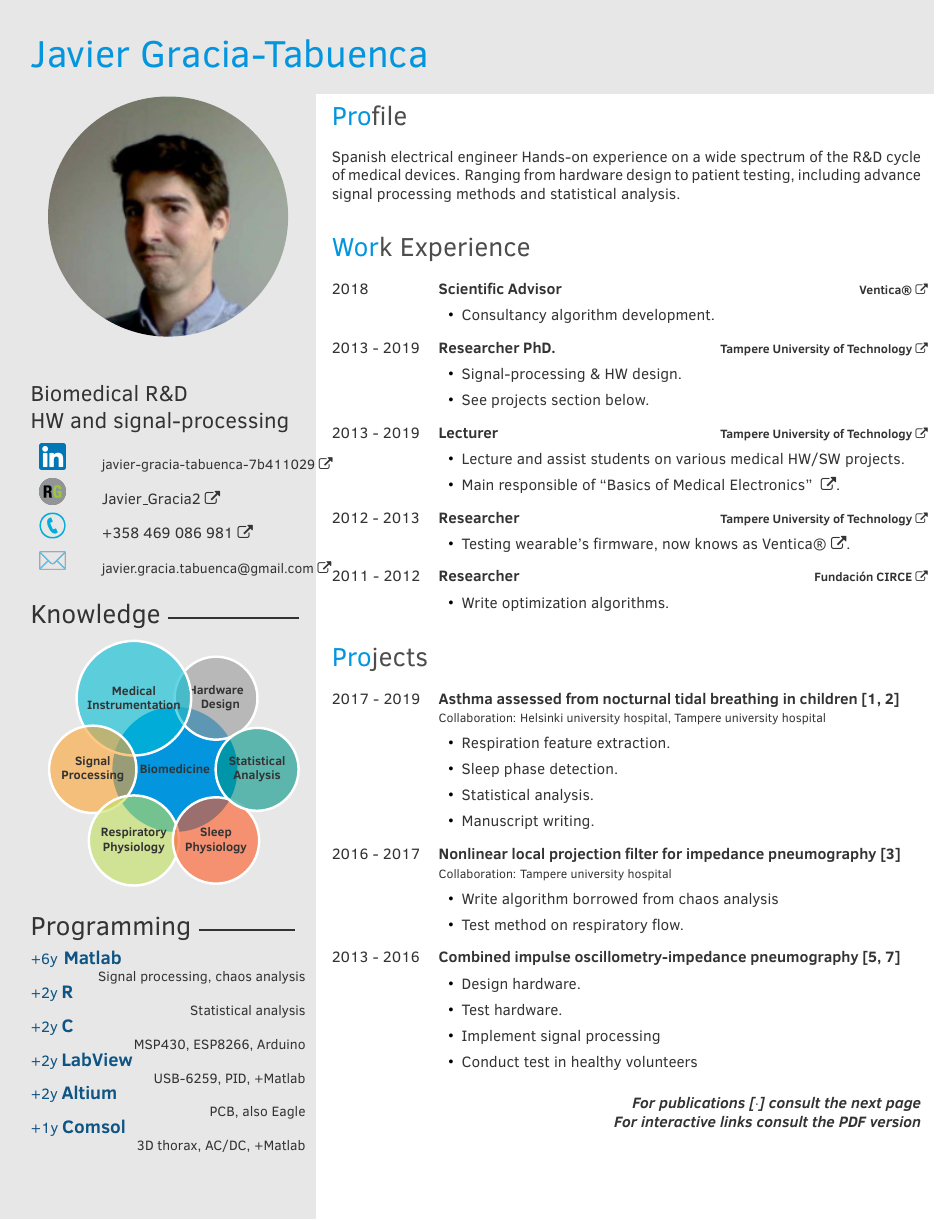
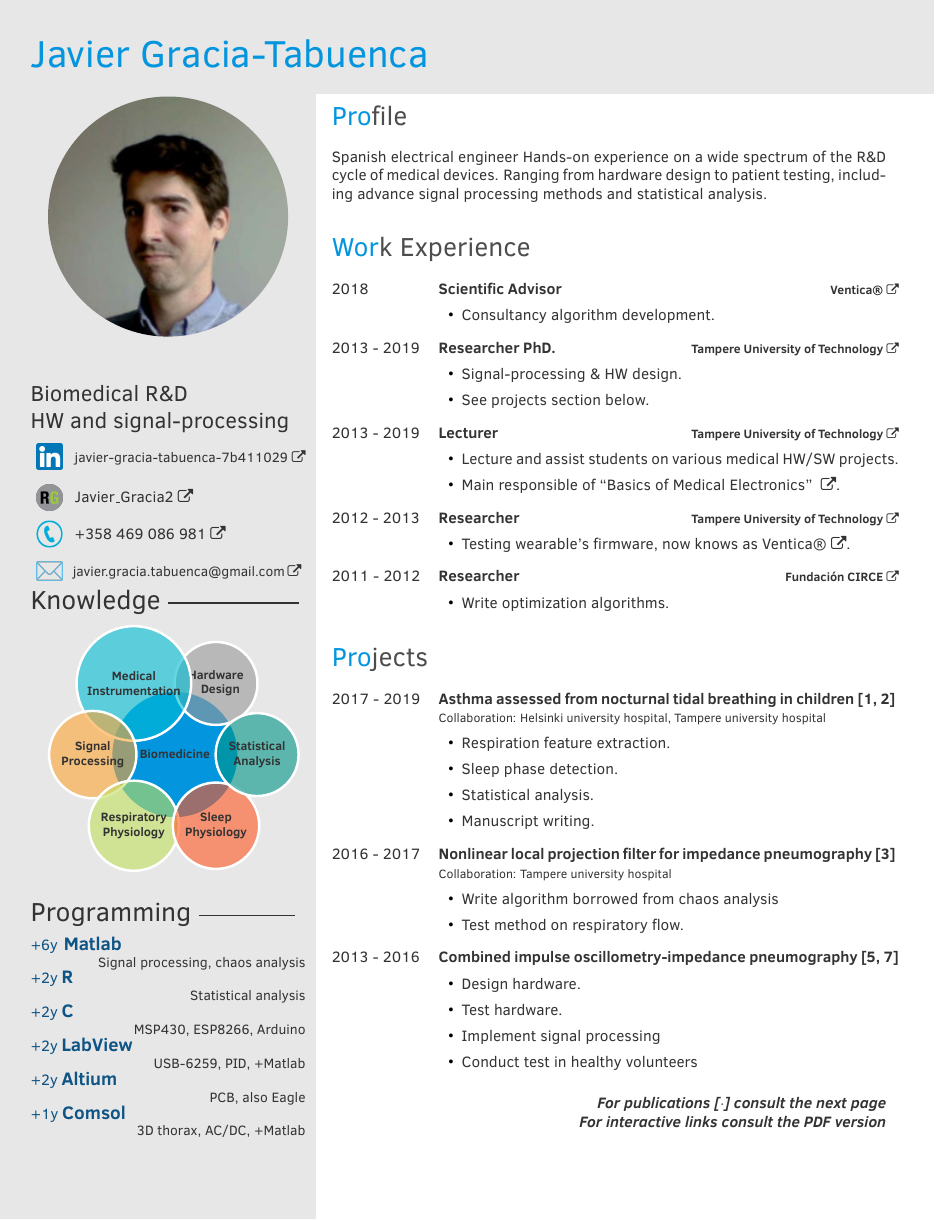
Before and after one commit to javier-gracia-tabuenca/CVgit, a LaTeX CV (JavierGraciaTabuencaCV.tex, which reads twentysecondcv.cls): page 1 of 2. Compiled offline with pdfLaTeX.

Commit message:
Contact info fixed
contact info lines intead of table, vertical centered images

```diff
--- a/JavierGraciaTabuencaCV.tex
+++ b/JavierGraciaTabuencaCV.tex
@@ -27,6 +27,7 @@
 \usepackage[style=numeric,sorting=ydnt,maxbibnames=9,backend=biber,doi=false,
 isbn=false,date=year,block=space]{biblatex}
 \setlength\bibitemsep{0.2cm}
+\usepackage{setspace}
 %\usepackage[style=bwl-FU,maxbibnames=100,maxcitenames=1,backend=biber,doi=false,isbn=false,url=false,date=year,block=space]{biblatex}
 \addbibresource{references.bib}
 
@@ -63,7 +64,7 @@ isbn=false,date=year,block=space]{biblatex}
 
 \jobtitle{~\\Biomedical R\&D \\ HW and signal-processing}
 
-\begin{tabular}{p{1cm} p{5.5cm}}
+\begin{spacing}{0.4}
 
 	\cvlink{\small\cvsiteLN}
 	{https://www.linkedin.com/in/\cvsiteLN}
@@ -74,7 +75,10 @@ isbn=false,date=year,block=space]{biblatex}
 	\cvlink{\normalsize\cvnumberphone}{\cvnumberphone}{img/tel.png}
 
 	\cvlink{\small \cvmail}{mailto:\cvmail}{img/email.png}
-\end{tabular}
+
+\end{spacing}
+
+
 
 %KNOWLEDGE
 \profilesection{Knowledge}{3cm}
--- a/twentysecondcv.cls
+++ b/twentysecondcv.cls
@@ -172,7 +172,7 @@
 %----------------------------------------------------------------------------------------
 \newenvironment{RigthPage1}{
 	%text
-  	\begin{textblock}{13.5}(7.6,2)
+  	\begin{textblock}{12.7}(7.6,2)
 	}{
 	 \end{textblock}
 	}
@@ -197,7 +197,7 @@
 %----------------------------------------------------------------------------------------
 \newenvironment{RigthPage2}{
 	%text
-  	\begin{textblock}{13}(7.6,1)
+  	\begin{textblock}{12.7}(7.6,1)
 	}{
 	 \end{textblock}
 	}
@@ -239,12 +239,9 @@
 
 %CONTACT ELEMENTS
 \newcommand{\cvlink}[3]{
-              \hrefO{#2}{\includegraphics[width=0.6cm]{#3}}
-             & \href{#2}{#1}\\ }
-
-\newcommand{\cvlinkdos}[3]{
-              \hrefO{#2}{\includegraphics[width=0.6cm]{#3}}
-              \href{#2}{#1}\\ }
+             $\vcenter{\hbox{ \hrefO{#2}{\includegraphics[width=0.6cm]{#3}} }}$
+             \href{#2}{#1}
+              }
 
 %BUBBLE KNOWLEDGE
 % Command for printing skill progress bars
```
